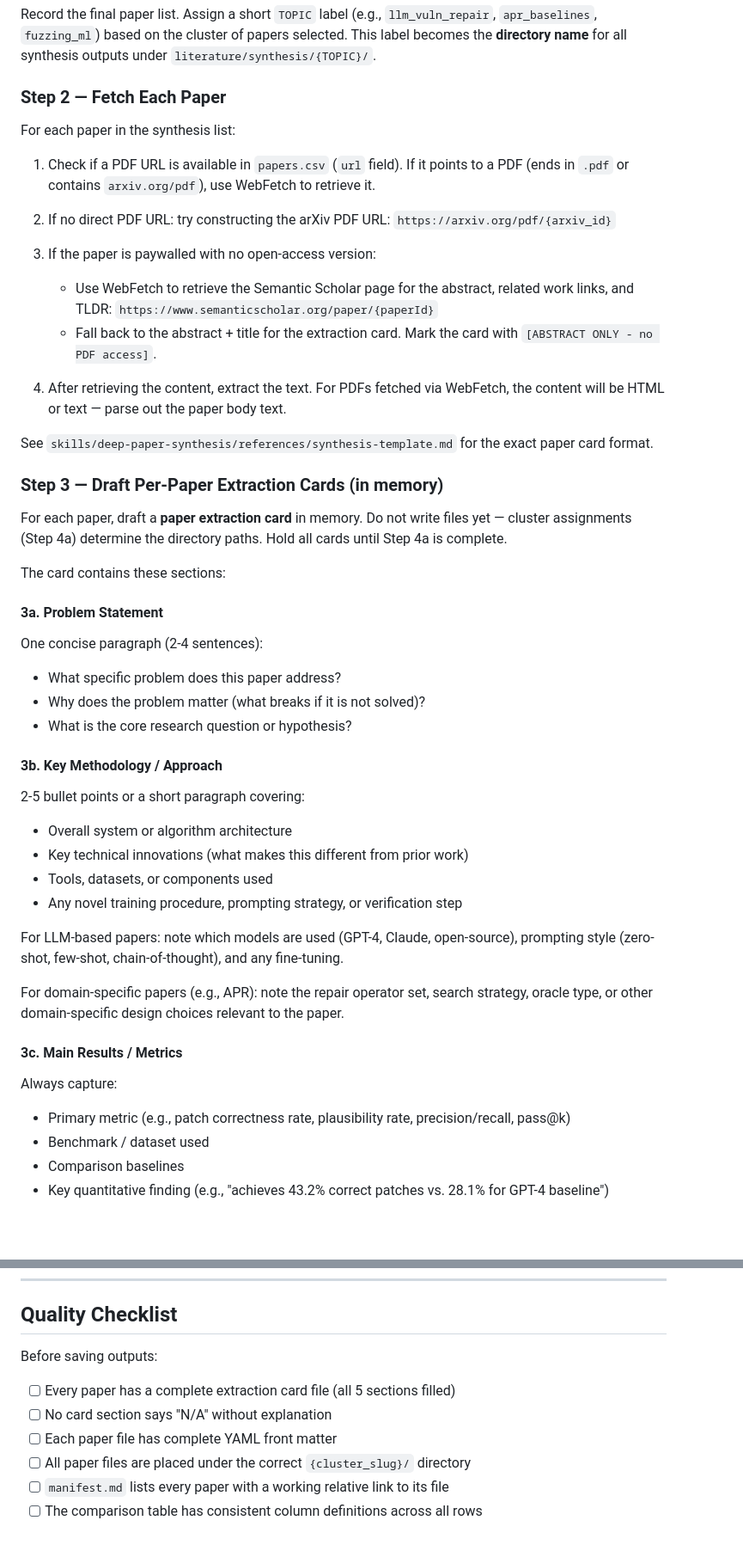
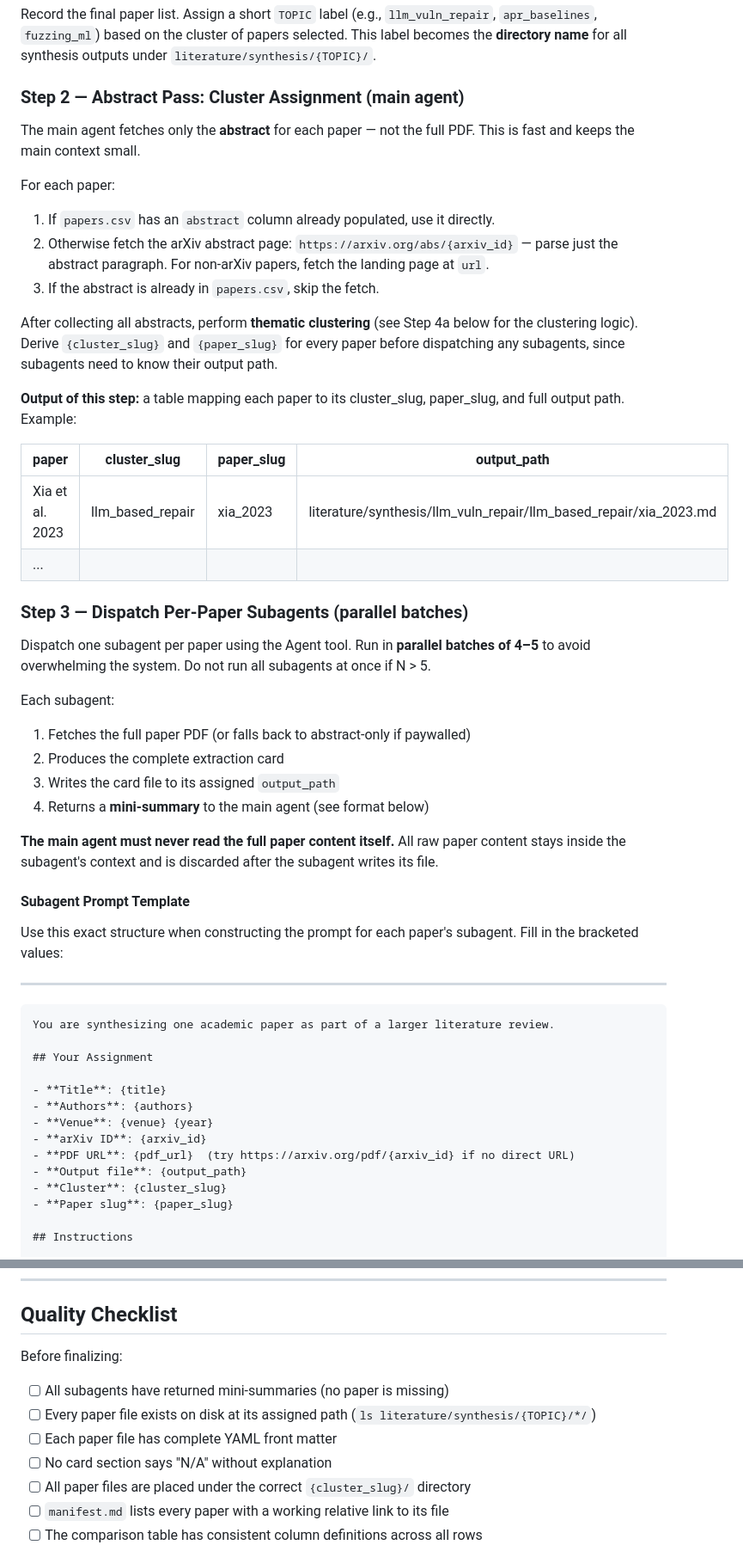
Before and after one commit to indirected/research-skills, a Markdown page: skills/deep-paper-synthesis/SKILL.md, 2 parts joined by grey strips. Shown at 86% size. Rendered like a GitHub page; blank space fills up the shorter version.

````diff
--- a/skills/deep-paper-synthesis/SKILL.md
+++ b/skills/deep-paper-synthesis/SKILL.md
@@ -74,58 +88,62 @@ Record the final paper list. Assign a short `TOPIC` label (e.g., `llm_vuln_repai
 `apr_baselines`, `fuzzing_ml`) based on the cluster of papers selected. This label becomes the
 **directory name** for all synthesis outputs under `literature/synthesis/{TOPIC}/`.
 
-### Step 2 — Fetch Each Paper
+### Step 2 — Abstract Pass: Cluster Assignment (main agent)
 
-For each paper in the synthesis list:
+The main agent fetches only the **abstract** for each paper — not the full PDF. This is fast
+and keeps the main context small.
 
-1. Check if a PDF URL is available in `papers.csv` (`url` field). If it points to a PDF
-   (ends in `.pdf` or contains `arxiv.org/pdf`), use WebFetch to retrieve it.
+For each paper:
+1. If `papers.csv` has an `abstract` column already populated, use it directly.
+2. Otherwise fetch the arXiv abstract page: `https://arxiv.org/abs/{arxiv_id}` — parse just
+   the abstract paragraph. For non-arXiv papers, fetch the landing page at `url`.
+3. If the abstract is already in `papers.csv`, skip the fetch.
 
-2. If no direct PDF URL: try constructing the arXiv PDF URL:
-   `https://arxiv.org/pdf/{arxiv_id}`
+After collecting all abstracts, perform **thematic clustering** (see Step 4a below for the
+clustering logic). Derive `{cluster_slug}` and `{paper_slug}` for every paper before
+dispatching any subagents, since subagents need to know their output path.
 
-3. If the paper is paywalled with no open-access version:
-   - Use WebFetch to retrieve the Semantic Scholar page for the abstract, related work links, and
-     TLDR: `https://www.semanticscholar.org/paper/{paperId}`
-   - Fall back to the abstract + title for the extraction card. Mark the card with
-     `[ABSTRACT ONLY - no PDF access]`.
+**Output of this step:** a table mapping each paper to its cluster_slug, paper_slug, and
+full output path. Example:
 
-4. After retrieving the content, extract the text. For PDFs fetched via WebFetch, the content
-   will be HTML or text — parse out the paper body text.
+| paper | cluster_slug | paper_slug | output_path |
+|---|---|---|---|
+| Xia et al. 2023 | llm_based_repair | xia_2023 | literature/synthesis/llm_vuln_repair/llm_based_repair/xia_2023.md |
+| ... | | | |
 
-See `skills/deep-paper-synthesis/references/synthesis-template.md` for the exact paper card format.
+### Step 3 — Dispatch Per-Paper Subagents (parallel batches)
 
-### Step 3 — Draft Per-Paper Extraction Cards (in memory)
+Dispatch one subagent per paper using the Agent tool. Run in **parallel batches of 4–5** to
+avoid overwhelming the system. Do not run all subagents at once if N > 5.
 
-For each paper, draft a **paper extraction card** in memory. Do not write files yet — cluster
-assignments (Step 4a) determine the directory paths. Hold all cards until Step 4a is complete.
+Each subagent:
+1. Fetches the full paper PDF (or falls back to abstract-only if paywalled)
+2. Produces the complete extraction card
+3. Writes the card file to its assigned `output_path`
+4. Returns a **mini-summary** to the main agent (see format below)
 
-The card contains these sections:
+**The main agent must never read the full paper content itself.** All raw paper content stays
+inside the subagent's context and is discarded after the subagent writes its file.
 
-#### 3a. Problem Statement
-One concise paragraph (2-4 sentences):
-- What specific problem does this paper address?
-- Why does the problem matter (what breaks if it is not solved)?
-- What is the core research question or hypothesis?
+#### Subagent Prompt Template
 
-#### 3b. Key Methodology / Approach
-2-5 bullet points or a short paragraph covering:
-- Overall system or algorithm architecture
-- Key technical innovations (what makes this different from prior work)
-- Tools, datasets, or components used
-- Any novel training procedure, prompting strategy, or verification step
+Use this exact structure when constructing the prompt for each paper's subagent. Fill in the
+bracketed values:
 
-For LLM-based papers: note which models are used (GPT-4, Claude, open-source), prompting style
-(zero-shot, few-shot, chain-of-thought), and any fine-tuning.
+---
+```
+You are synthesizing one academic paper as part of a larger literature review.
 
-For domain-specific papers (e.g., APR): note the repair operator set, search strategy,
-oracle type, or other domain-specific design choices relevant to the paper.
+## Your Assignment
 
-#### 3c. Main Results / Metrics
+- **Title**: {title}
+- **Authors**: {authors}
+- **Venue**: {venue} {year}
+- **arXiv ID**: {arxiv_id}
+- **PDF URL**: {pdf_url}  (try https://arxiv.org/pdf/{arxiv_id} if no direct URL)
+- **Output file**: {output_path}
+- **Cluster**: {cluster_slug}
+- **Paper slug**: {paper_slug}
 
-Always capture:
-- Primary metric (e.g., patch correctness rate, plausibility rate, precision/recall, pass@k)
-- Benchmark / dataset used
-- Comparison baselines
-- Key quantitative finding (e.g., "achieves 43.2% correct patches vs. 28.1% for GPT-4 baseline")
+## Instructions
 
@@ -403,10 +443,11 @@ requested.
 
 ## Quality Checklist
 
-Before saving outputs:
-- [ ] Every paper has a complete extraction card file (all 5 sections filled)
+Before finalizing:
+- [ ] All subagents have returned mini-summaries (no paper is missing)
+- [ ] Every paper file exists on disk at its assigned path (`ls literature/synthesis/{TOPIC}/*/`)
+- [ ] Each paper file has complete YAML front matter
 - [ ] No card section says "N/A" without explanation
-- [ ] Each paper file has complete YAML front matter
 - [ ] All paper files are placed under the correct `{cluster_slug}/` directory
 - [ ] `manifest.md` lists every paper with a working relative link to its file
 - [ ] The comparison table has consistent column definitions across all rows
````
Also changed, not shown: other parts of skills/deep-paper-synthesis/SKILL.md (+128 -92 lines), 1 other file.
